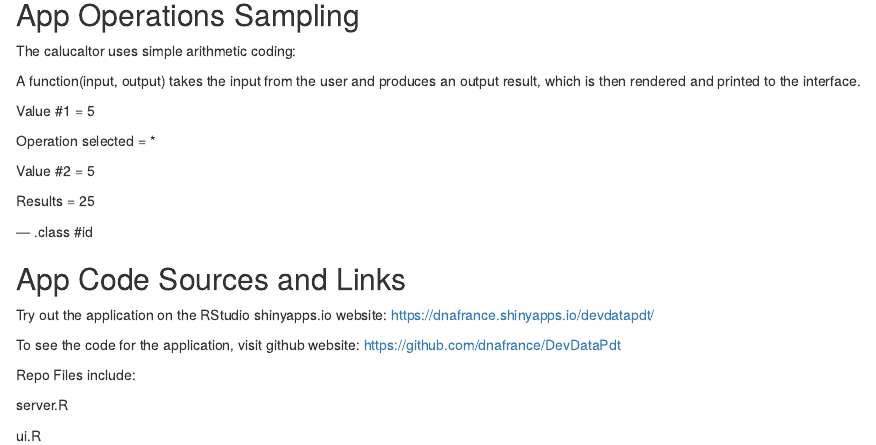
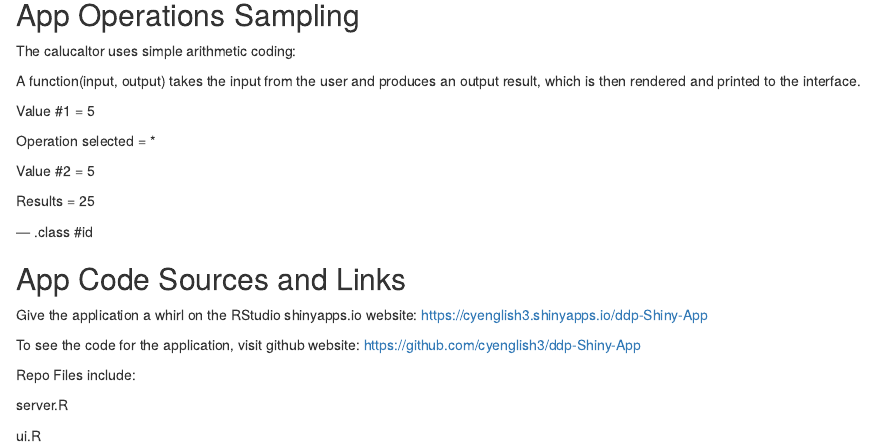
Before and after one commit to cyenglish3/ddp-Shiny-App, an R Markdown document (index.Rmd): the page in a window 1100 px wide, from 580 px down. Rendered offline with R 4.5, knitr and Pandoc, with nearby package versions.

Commit message:
More updates

```diff
--- a/index.Rmd
+++ b/index.Rmd
@@ -72,11 +72,11 @@ Results = 25
 
 ## App Code Sources and Links
 
-Try out the application on the RStudio shinyapps.io website:
-https://dnafrance.shinyapps.io/devdatapdt/
+Give the application a whirl on the RStudio shinyapps.io website:
+https://cyenglish3.shinyapps.io/ddp-Shiny-App
 
 To see the code for the application, visit github website:
-https://github.com/dnafrance/DevDataPdt
+https://github.com/cyenglish3/ddp-Shiny-App
 
 
 Repo Files include:
```
Also changed, not shown: ui.R (+1 -1 lines), index.html, index.md, 1 other file.
